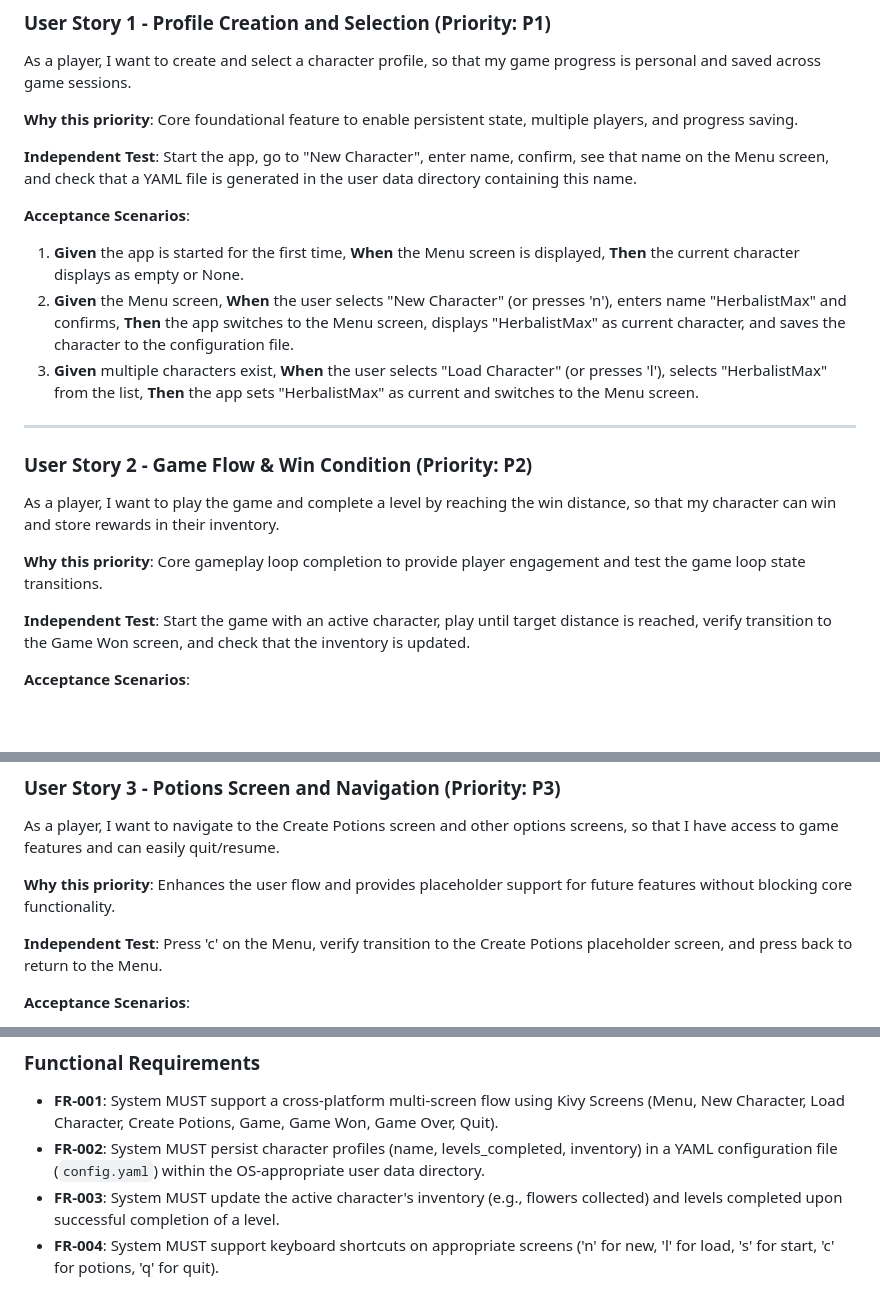
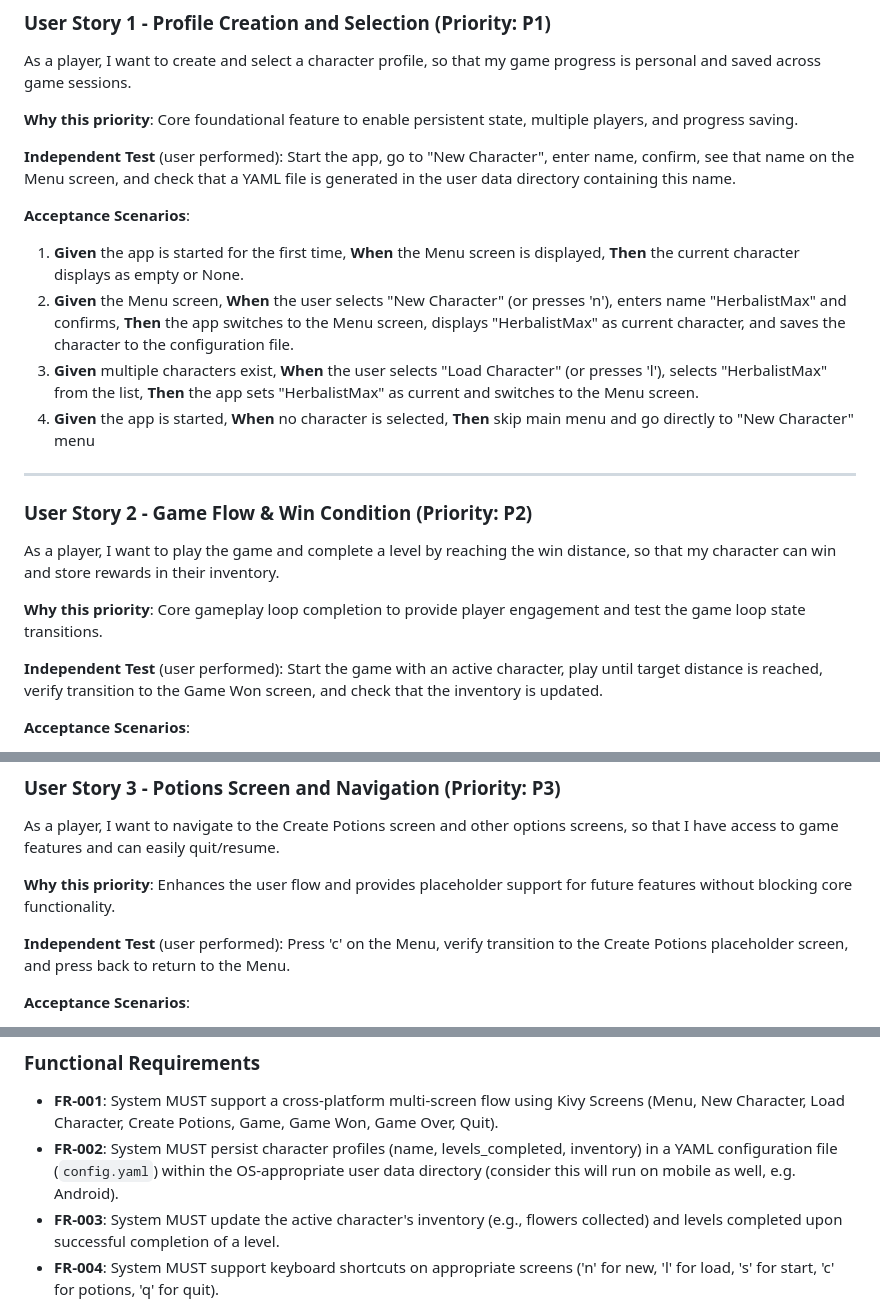
Before and after one commit to jhutar/QuickHerbalist, a Markdown page: specs/001-screens-and-profiles/spec.md, 3 parts joined by grey strips. GitHub-like rendering; blank space fills up the shorter version.

Commit message:
docs: Refine first spec

```diff
--- a/specs/001-screens-and-profiles/spec.md
+++ b/specs/001-screens-and-profiles/spec.md
@@ -16,13 +16,14 @@ As a player, I want to create and select a character profile, so that my game pr
 
 **Why this priority**: Core foundational feature to enable persistent state, multiple players, and progress saving.
 
-**Independent Test**: Start the app, go to "New Character", enter name, confirm, see that name on the Menu screen, and check that a YAML file is generated in the user data directory containing this name.
+**Independent Test** (user performed): Start the app, go to "New Character", enter name, confirm, see that name on the Menu screen, and check that a YAML file is generated in the user data directory containing this name.
 
 **Acceptance Scenarios**:
 
 1. **Given** the app is started for the first time, **When** the Menu screen is displayed, **Then** the current character displays as empty or None.
 2. **Given** the Menu screen, **When** the user selects "New Character" (or presses 'n'), enters name "HerbalistMax" and confirms, **Then** the app switches to the Menu screen, displays "HerbalistMax" as current character, and saves the character to the configuration file.
 3. **Given** multiple characters exist, **When** the user selects "Load Character" (or presses 'l'), selects "HerbalistMax" from the list, **Then** the app sets "HerbalistMax" as current and switches to the Menu screen.
+4. **Given** the app is started, **When** no character is selected, **Then** skip main menu and go directly to "New Character" menu
 
 ---
 
@@ -32,7 +33,7 @@ As a player, I want to play the game and complete a level by reaching the win di
 
 **Why this priority**: Core gameplay loop completion to provide player engagement and test the game loop state transitions.
 
-**Independent Test**: Start the game with an active character, play until target distance is reached, verify transition to the Game Won screen, and check that the inventory is updated.
+**Independent Test** (user performed): Start the game with an active character, play until target distance is reached, verify transition to the Game Won screen, and check that the inventory is updated.
 
 **Acceptance Scenarios**:
 
@@ -47,7 +48,7 @@ As a player, I want to navigate to the Create Potions screen and other options s
 
 **Why this priority**: Enhances the user flow and provides placeholder support for future features without blocking core functionality.
 
-**Independent Test**: Press 'c' on the Menu, verify transition to the Create Potions placeholder screen, and press back to return to the Menu.
+**Independent Test** (user performed): Press 'c' on the Menu, verify transition to the Create Potions placeholder screen, and press back to return to the Menu.
 
 **Acceptance Scenarios**:
 
@@ -68,7 +69,7 @@ As a player, I want to navigate to the Create Potions screen and other options s
 ### Functional Requirements
 
 - **FR-001**: System MUST support a cross-platform multi-screen flow using Kivy Screens (Menu, New Character, Load Character, Create Potions, Game, Game Won, Game Over, Quit).
-- **FR-002**: System MUST persist character profiles (name, levels_completed, inventory) in a YAML configuration file (`config.yaml`) within the OS-appropriate user data directory.
+- **FR-002**: System MUST persist character profiles (name, levels_completed, inventory) in a YAML configuration file (`config.yaml`) within the OS-appropriate user data directory (consider this will run on mobile as well, e.g. Android).
 - **FR-003**: System MUST update the active character's inventory (e.g., flowers collected) and levels completed upon successful completion of a level.
 - **FR-004**: System MUST support keyboard shortcuts on appropriate screens ('n' for new, 'l' for load, 's' for start, 'c' for potions, 'q' for quit).
 - **FR-005**: System MUST trigger the "Game Won" screen when the player reaches the target `win_distance`.
```
